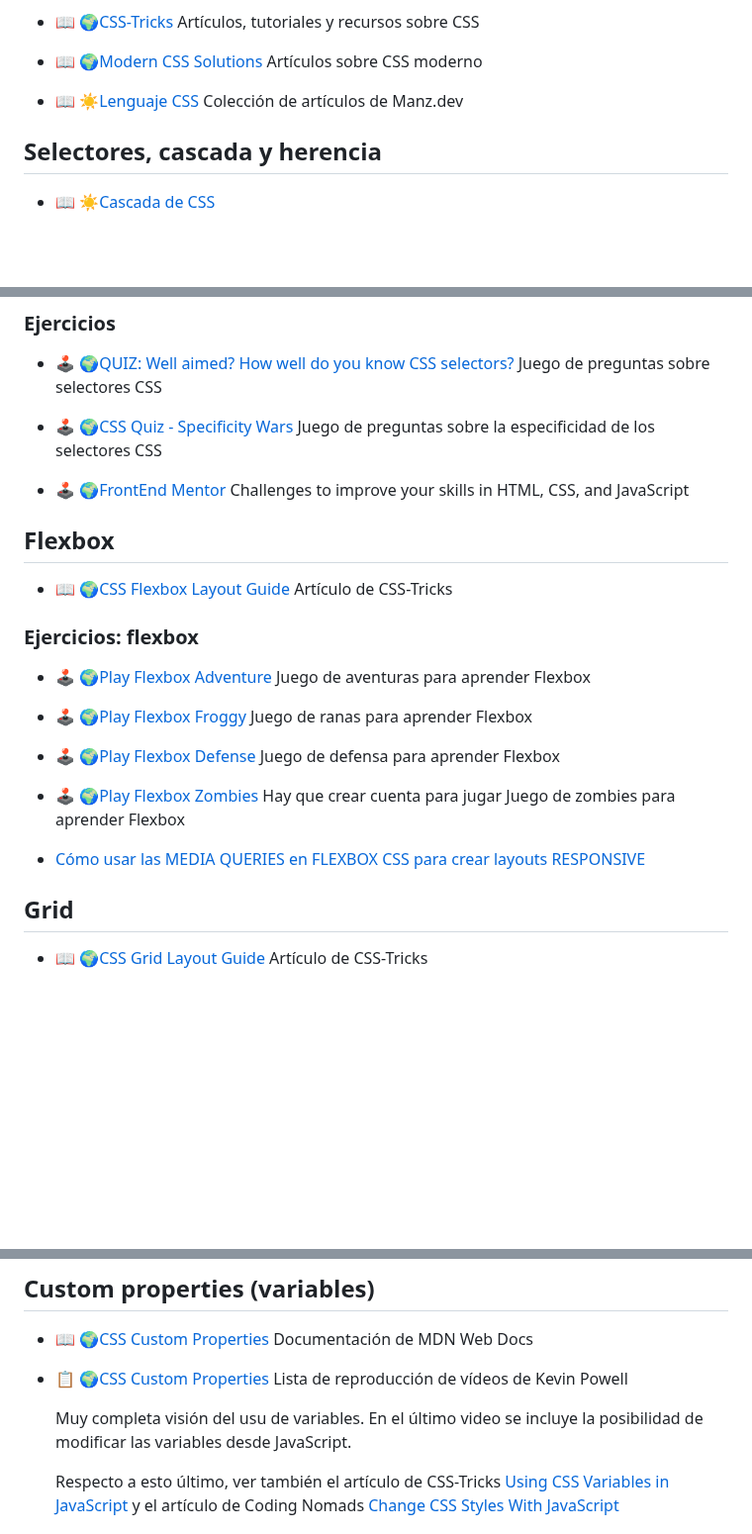
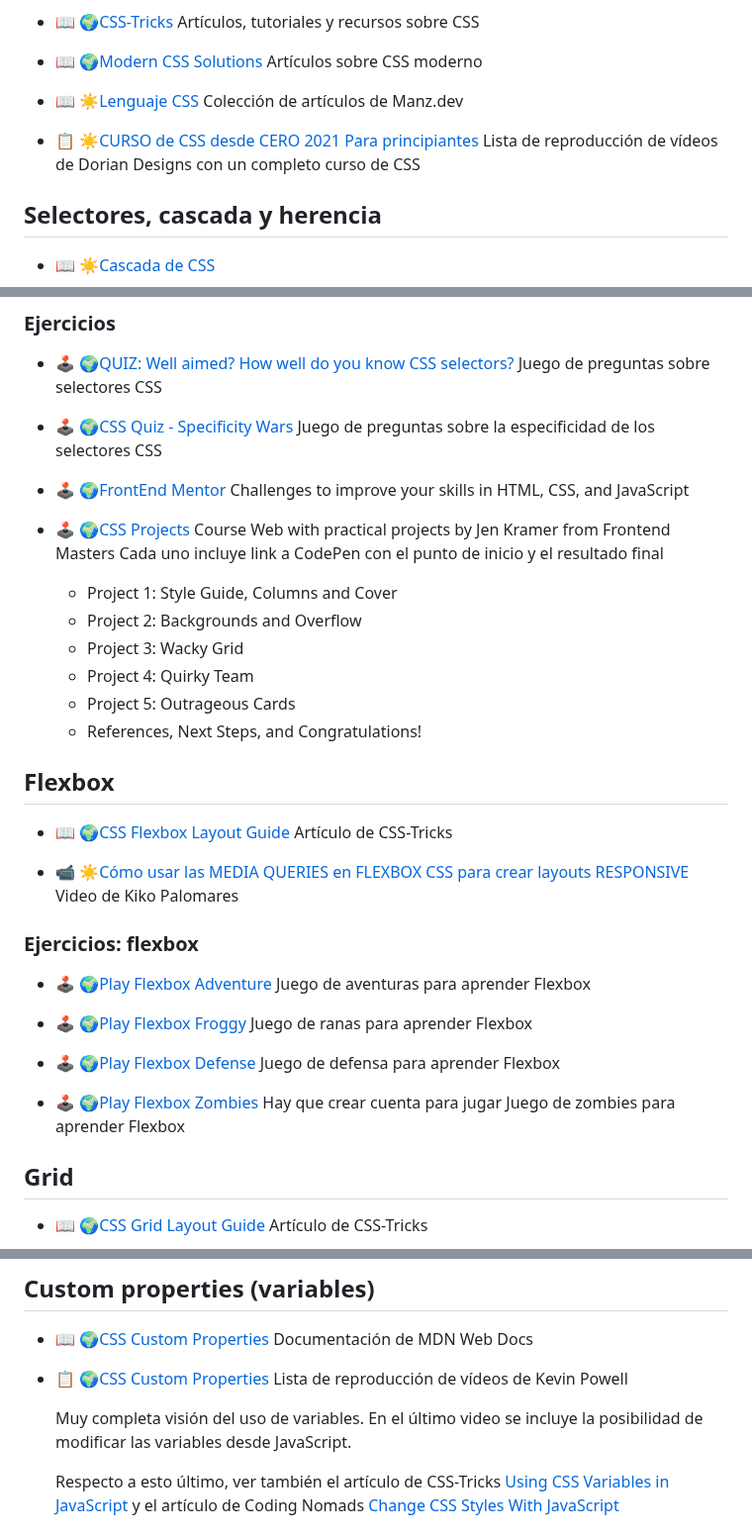
Before and after one commit to ferregsal/Info-Git-Curso-Web, a Markdown page: 4.CSS/references.md, 3 parts joined by grey strips. Shown at 99% size. Rendered like a GitHub page; blank space fills up the shorter version.

Commit message:
Update CSS references

```diff
--- a/4.CSS/references.md
+++ b/4.CSS/references.md
@@ -80,6 +80,9 @@
 - [📖 ☀️Lenguaje CSS](https://lenguajecss.com/css/)
   Colección de artículos de Manz.dev
 
+- [📋 ☀️CURSO de CSS desde CERO 2021 Para principiantes](https://www.youtube.com/watch?v=-k-w8JpTNwA&list=PLROIqh_5RZeDbvISffzihyxzqJBt_z3-Z)
+  Lista de reproducción de vídeos de Dorian Designs con un completo curso de CSS
+
 ## Selectores, cascada y herencia
 
 - [📖 ☀️Cascada de CSS](https://lenguajecss.com/cascada-css/)
@@ -98,10 +101,24 @@
 - [🕹️ 🌍FrontEnd Mentor](https://www.frontendmentor.io/)
   Challenges to improve your skills in HTML, CSS, and JavaScript
 
+- [🕹️ 🌍CSS Projects](https://projects.css.education/index.html)
+  Course Web with practical projects by Jen Kramer from Frontend Masters
+  Cada uno incluye link a CodePen con el punto de inicio y el resultado final
+
+  - Project 1: Style Guide, Columns and Cover
+  - Project 2: Backgrounds and Overflow
+  - Project 3: Wacky Grid
+  - Project 4: Quirky Team
+  - Project 5: Outrageous Cards
+  - References, Next Steps, and Congratulations!
+
 ## Flexbox
 
 - [📖 🌍CSS Flexbox Layout Guide](https://css-tricks.com/snippets/css/a-guide-to-flexbox/)
   Artículo de CSS-Tricks
+
+- [📹 ☀️Cómo usar las MEDIA QUERIES en FLEXBOX CSS para crear layouts RESPONSIVE](https://www.youtube.com/watch?v=pu6ArfDxxpE)
+  Video de Kiko Palomares
 
 ### Ejercicios: flexbox
 
@@ -116,8 +133,6 @@
 
 - [🕹️ 🌍Play Flexbox Zombies](https://flexboxzombies.com/) Hay que crear cuenta para jugar
   Juego de zombies para aprender Flexbox
-
-- [Cómo usar las MEDIA QUERIES en FLEXBOX CSS para crear layouts RESPONSIVE](https://www.youtube.com/watch?v=pu6ArfDxxpE)
 
 ## Grid
 
@@ -137,7 +152,7 @@
 - [📋 🌍CSS Custom Properties](https://www.youtube.com/playlist?list=PL4-IK0AVhVjOT2KBB5TSbD77OmfHvtqUi)
   Lista de reproducción de vídeos de Kevin Powell
 
-  Muy completa visión del usu de variables. En el último video se incluye la posibilidad de modificar las variables desde JavaScript.
+  Muy completa visión del uso de variables. En el último video se incluye la posibilidad de modificar las variables desde JavaScript.
 
   Respecto a esto último, ver también el artículo de CSS-Tricks [Using CSS Variables in JavaScript](https://css-tricks.com/updating-a-css-variable-with-javascript/)
   y el artículo de Coding Nomads [Change CSS Styles With JavaScript](https://codingnomads.com/change-style-css-javascript#changing-css-variables)
```
